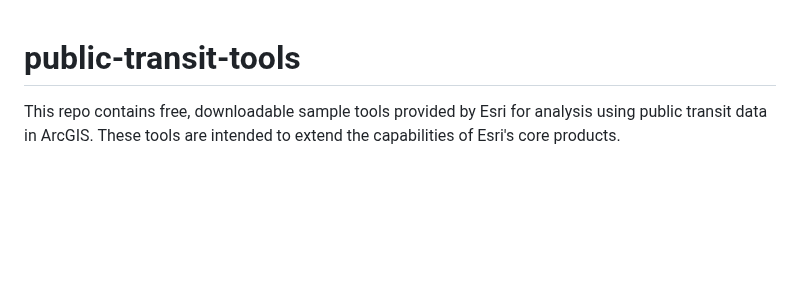
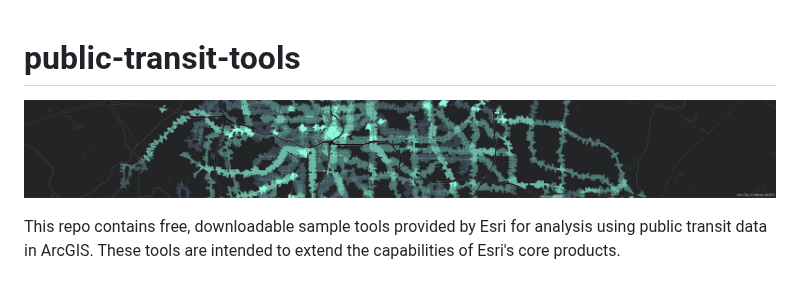
Before and after one commit to isoline114/public-transit-tools, a Markdown page: README.md, the part around the change. Drawn GitHub-style; blank space fills up the shorter version.

Commit message:
Will the banner image look good here?

```diff
--- a/README.md
+++ b/README.md
@@ -1,4 +1,7 @@
 # public-transit-tools
+
+![Banner image](./docs/images/Banner.png)
+
 This repo contains free, downloadable sample tools provided by Esri for analysis using public transit data in ArcGIS.  These tools are intended to extend the capabilities of Esri's core products.
 
 ### Transit Network Analysis Tools
```
